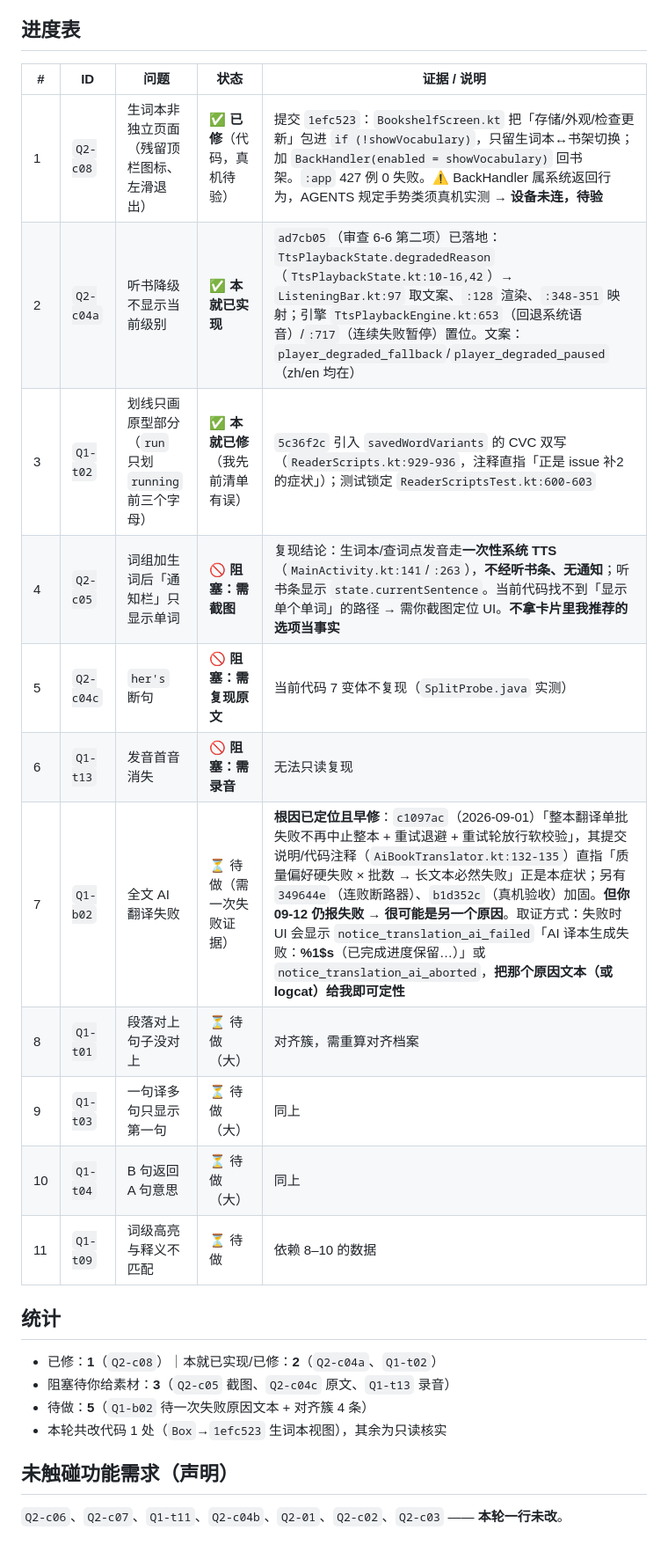
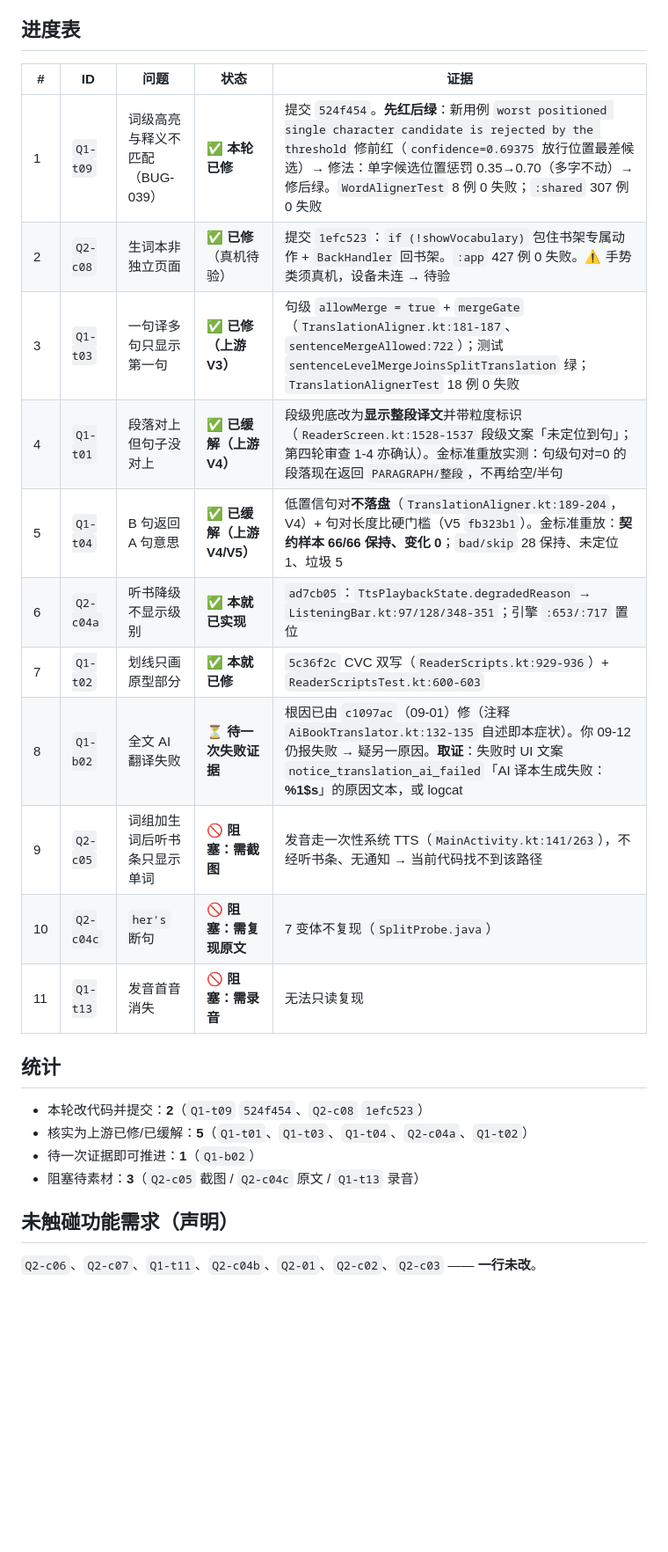
Before and after one commit to xyu20071224-design/reader, a Markdown page: 议题整理/bug修复进度.md, the part around the change. Shown at 88% size. Rendered like a GitHub page; blank space fills up the shorter version.

Commit message:
docs: 进度——Q1-t09 已修；对齐簇 t01/t03/t04 核实为上游已修/缓解（含金标准重放证据）

```diff
--- a/议题整理/bug修复进度.md
+++ b/议题整理/bug修复进度.md
@@ -5,27 +5,27 @@
 
 ## 进度表
 
-| # | ID | 问题 | 状态 | 证据 / 说明 |
+| # | ID | 问题 | 状态 | 证据 |
 | --- | --- | --- | --- | --- |
-| 1 | `Q2-c08` | 生词本非独立页面（残留顶栏图标、左滑退出） | ✅ **已修**（代码，真机待验） | 提交 `1efc523`：`BookshelfScreen.kt` 把「存储/外观/检查更新」包进 `if (!showVocabulary)`，只留生词本↔书架切换；加 `BackHandler(enabled = showVocabulary)` 回书架。`:app` 427 例 0 失败。⚠️ BackHandler 属系统返回行为，AGENTS 规定手势类须真机实测 → **设备未连，待验** |
-| 2 | `Q2-c04a` | 听书降级不显示当前级别 | ✅ **本就已实现** | `ad7cb05`（审查 6-6 第二项）已落地：`TtsPlaybackState.degradedReason`（`TtsPlaybackState.kt:10-16,42`）→ `ListeningBar.kt:97` 取文案、`:128` 渲染、`:348-351` 映射；引擎 `TtsPlaybackEngine.kt:653`（回退系统语音）/`:717`（连续失败暂停）置位。文案：`player_degraded_fallback`/`player_degraded_paused`（zh/en 均在） |
-| 3 | `Q1-t02` | 划线只画原型部分（`run` 只划 `running` 前三个字母） | ✅ **本就已修**（我先前清单有误） | `5c36f2c` 引入 `savedWordVariants` 的 CVC 双写（`ReaderScripts.kt:929-936`，注释直指「正是 issue 补2 的症状」）；测试锁定 `ReaderScriptsTest.kt:600-603` |
-| 4 | `Q2-c05` | 词组加生词后「通知栏」只显示单词 | 🚫 **阻塞：需截图** | 复现结论：生词本/查词点发音走**一次性系统 TTS**（`MainActivity.kt:141`/`:263`），**不经听书条、无通知**；听书条显示 `state.currentSentence`。当前代码找不到「显示单个单词」的路径 → 需你截图定位 UI。**不拿卡片里我推荐的选项当事实** |
-| 5 | `Q2-c04c` | `her's` 断句 | 🚫 **阻塞：需复现原文** | 当前代码 7 变体不复现（`SplitProbe.java` 实测） |
-| 6 | `Q1-t13` | 发音首音消失 | 🚫 **阻塞：需录音** | 无法只读复现 |
-| 7 | `Q1-b02` | 全文 AI 翻译失败 | ⏳ 待做（需一次失败证据） | **根因已定位且早修**：`c1097ac`（2026-09-01）「整本翻译单批失败不再中止整本 + 重试退避 + 重试轮放行软校验」，其提交说明/代码注释（`AiBookTranslator.kt:132-135`）直指「质量偏好硬失败 × 批数 → 长文本必然失败」正是本症状；另有 `349644e`（连败断路器）、`b1d352c`（真机验收）加固。**但你 09-12 仍报失败 → 很可能是另一个原因**。取证方式：失败时 UI 会显示 `notice_translation_ai_failed`「AI 译本生成失败：**%1$s**（已完成进度保留…）」或 `notice_translation_ai_aborted`，**把那个原因文本（或 logcat）给我即可定性** |
-| 8 | `Q1-t01` | 段落对上句子没对上 | ⏳ 待做（大） | 对齐簇，需重算对齐档案 |
-| 9 | `Q1-t03` | 一句译多句只显示第一句 | ⏳ 待做（大） | 同上 |
-| 10 | `Q1-t04` | B 句返回 A 句意思 | ⏳ 待做（大） | 同上 |
-| 11 | `Q1-t09` | 词级高亮与释义不匹配 | ⏳ 待做 | 依赖 8–10 的数据 |
+| 1 | `Q1-t09` | 词级高亮与释义不匹配（BUG-039） | ✅ **本轮已修** | 提交 `524f454`。**先红后绿**：新用例 `worst positioned single character candidate is rejected by the threshold` 修前红（`confidence=0.69375` 放行位置最差候选）→ 修法：单字候选位置惩罚 0.35→0.70（多字不动）→ 修后绿。`WordAlignerTest` 8 例 0 失败；`:shared` 307 例 0 失败 |
+| 2 | `Q2-c08` | 生词本非独立页面 | ✅ **已修**（真机待验） | 提交 `1efc523`：`if (!showVocabulary)` 包住书架专属动作 + `BackHandler` 回书架。`:app` 427 例 0 失败。⚠️ 手势类须真机，设备未连 → 待验 |
+| 3 | `Q1-t03` | 一句译多句只显示第一句 | ✅ **已修（上游 V3）** | 句级 `allowMerge = true` + `mergeGate`（`TranslationAligner.kt:181-187`、`sentenceMergeAllowed:722`）；测试 `sentenceLevelMergeJoinsSplitTranslation` 绿；`TranslationAlignerTest` 18 例 0 失败 |
+| 4 | `Q1-t01` | 段落对上但句子没对上 | ✅ **已缓解（上游 V4）** | 段级兜底改为**显示整段译文**并带粒度标识（`ReaderScreen.kt:1528-1537` 段级文案「未定位到句」；第四轮审查 1-4 亦确认）。金标准重放实测：句级句对=0 的段落现在返回 `PARAGRAPH/整段`，不再给空/半句 |
+| 5 | `Q1-t04` | B 句返回 A 句意思 | ✅ **已缓解（上游 V4/V5）** | 低置信句对**不落盘**（`TranslationAligner.kt:189-204`，V4）+ 句对长度比硬门槛（V5 `fb323b1`）。金标准重放：**契约样本 66/66 保持、变化 0**；`bad/skip` 28 保持、未定位 1、垃圾 5 |
+| 6 | `Q2-c04a` | 听书降级不显示级别 | ✅ **本就已实现** | `ad7cb05`：`TtsPlaybackState.degradedReason` → `ListeningBar.kt:97/128/348-351`；引擎 `:653/:717` 置位 |
+| 7 | `Q1-t02` | 划线只画原型部分 | ✅ **本就已修** | `5c36f2c` CVC 双写（`ReaderScripts.kt:929-936`）+ `ReaderScriptsTest.kt:600-603` |
+| 8 | `Q1-b02` | 全文 AI 翻译失败 | ⏳ **待一次失败证据** | 根因已由 `c1097ac`（09-01）修（注释 `AiBookTranslator.kt:132-135` 自述即本症状）。你 09-12 仍报失败 → 疑另一原因。**取证**：失败时 UI 文案 `notice_translation_ai_failed`「AI 译本生成失败：**%1$s**」的原因文本，或 logcat |
+| 9 | `Q2-c05` | 词组加生词后听书条只显示单词 | 🚫 **阻塞：需截图** | 发音走一次性系统 TTS（`MainActivity.kt:141/263`），不经听书条、无通知 → 当前代码找不到该路径 |
+| 10 | `Q2-c04c` | `her's` 断句 | 🚫 **阻塞：需复现原文** | 7 变体不复现（`SplitProbe.java`） |
+| 11 | `Q1-t13` | 发音首音消失 | 🚫 **阻塞：需录音** | 无法只读复现 |
 
 ## 统计
 
-- 已修：**1**（`Q2-c08`）｜本就已实现/已修：**2**（`Q2-c04a`、`Q1-t02`）
-- 阻塞待你给素材：**3**（`Q2-c05` 截图、`Q2-c04c` 原文、`Q1-t13` 录音）
-- 待做：**5**（`Q1-b02` 待一次失败原因文本 + 对齐簇 4 条）
-- 本轮共改代码 1 处（`Box`→`1efc523` 生词本视图），其余为只读核实
+- 本轮改代码并提交：**2**（`Q1-t09` `524f454`、`Q2-c08` `1efc523`）
+- 核实为上游已修/已缓解：**5**（`Q1-t01`、`Q1-t03`、`Q1-t04`、`Q2-c04a`、`Q1-t02`）
+- 待一次证据即可推进：**1**（`Q1-b02`）
+- 阻塞待素材：**3**（`Q2-c05` 截图 / `Q2-c04c` 原文 / `Q1-t13` 录音）
 
 ## 未触碰功能需求（声明）
 
-`Q2-c06`、`Q2-c07`、`Q1-t11`、`Q2-c04b`、`Q2-01`、`Q2-c02`、`Q2-c03` —— **本轮一行未改**。
+`Q2-c06`、`Q2-c07`、`Q1-t11`、`Q2-c04b`、`Q2-01`、`Q2-c02`、`Q2-c03` —— **一行未改**。
```
